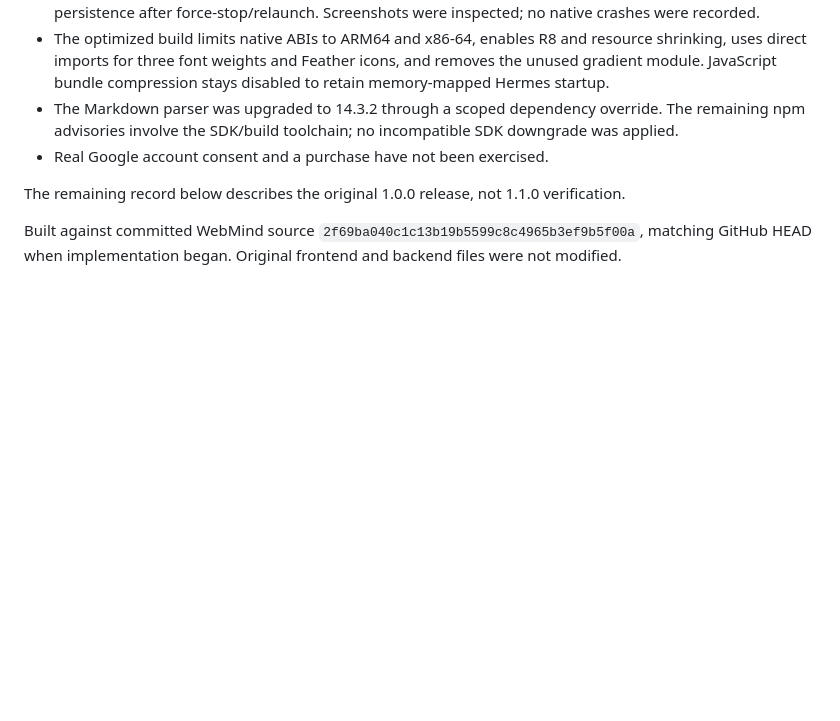
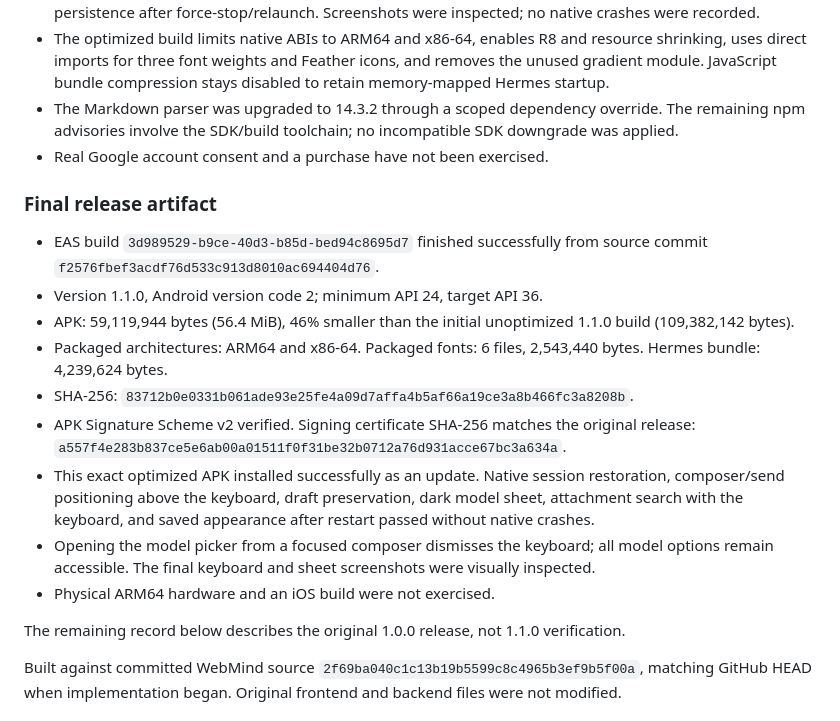
Before and after one commit to saeedsaiyed01/WebMind-Mobile, a Markdown page: VALIDATION.md, the part around the change. Drawn GitHub-style; blank space fills up the shorter version.

```diff
--- a/VALIDATION.md
+++ b/VALIDATION.md
@@ -12,6 +12,18 @@
 - The optimized build limits native ABIs to ARM64 and x86-64, enables R8 and resource shrinking, uses direct imports for three font weights and Feather icons, and removes the unused gradient module. JavaScript bundle compression stays disabled to retain memory-mapped Hermes startup.
 - The Markdown parser was upgraded to 14.3.2 through a scoped dependency override. The remaining npm advisories involve the SDK/build toolchain; no incompatible SDK downgrade was applied.
 - Real Google account consent and a purchase have not been exercised.
+
+### Final release artifact
+
+- EAS build `3d989529-b9ce-40d3-b85d-bed94c8695d7` finished successfully from source commit `f2576fbef3acdf76d533c913d8010ac694404d76`.
+- Version 1.1.0, Android version code 2; minimum API 24, target API 36.
+- APK: 59,119,944 bytes (56.4 MiB), 46% smaller than the initial unoptimized 1.1.0 build (109,382,142 bytes).
+- Packaged architectures: ARM64 and x86-64. Packaged fonts: 6 files, 2,543,440 bytes. Hermes bundle: 4,239,624 bytes.
+- SHA-256: `83712b0e0331b061ade93e25fe4a09d7affa4b5af66a19ce3a8b466fc3a8208b`.
+- APK Signature Scheme v2 verified. Signing certificate SHA-256 matches the original release: `a557f4e283b837ce5e6ab00a01511f0f31be32b0712a76d931acce67bc3a634a`.
+- This exact optimized APK installed successfully as an update. Native session restoration, composer/send positioning above the keyboard, draft preservation, dark model sheet, attachment search with the keyboard, and saved appearance after restart passed without native crashes.
+- Opening the model picker from a focused composer dismisses the keyboard; all model options remain accessible. The final keyboard and sheet screenshots were visually inspected.
+- Physical ARM64 hardware and an iOS build were not exercised.
 
 The remaining record below describes the original 1.0.0 release, not 1.1.0 verification.
 
```
Also changed, not shown: README.md (+1 -1 lines).
